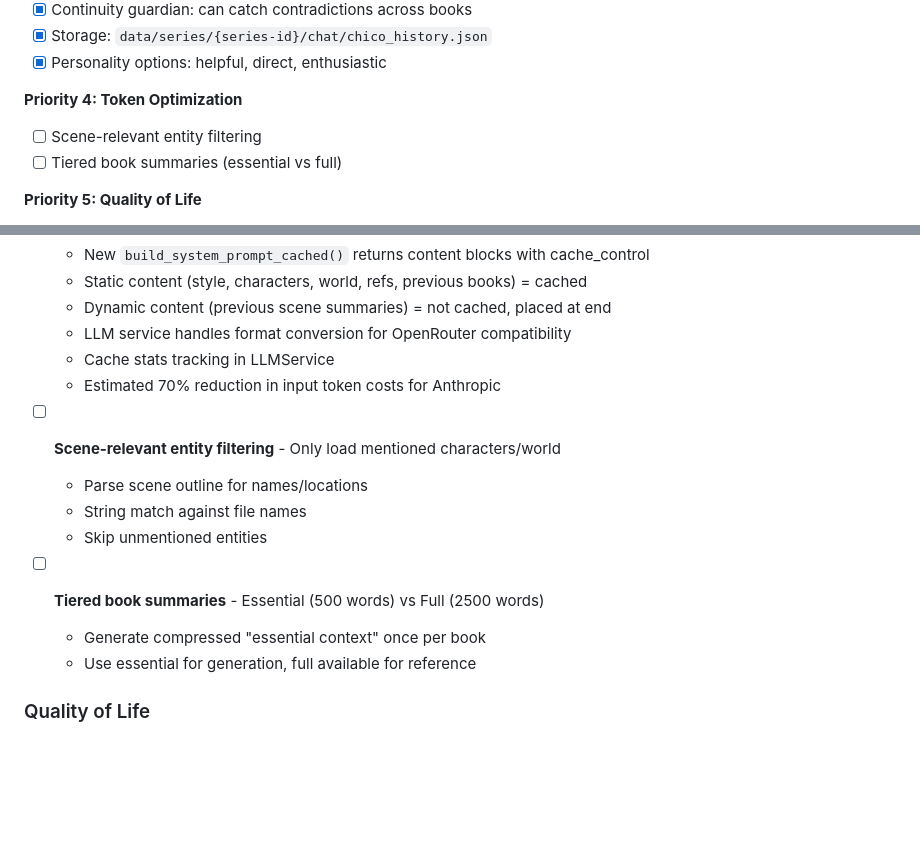
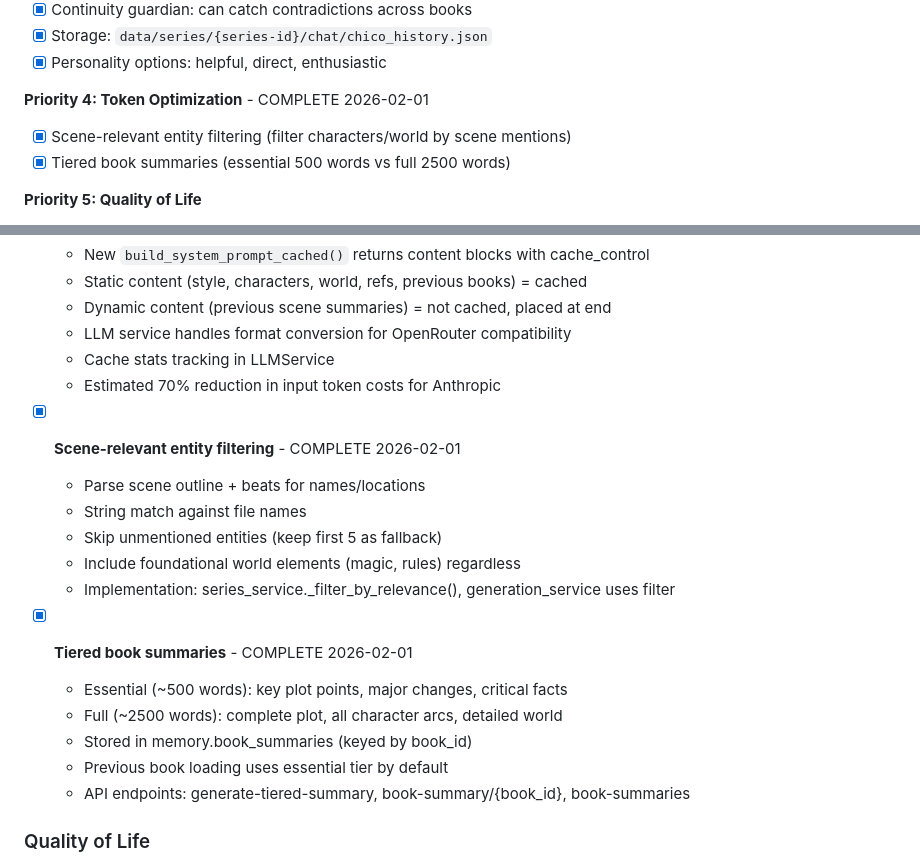
Before and after one commit to zaphodsdad/GhostWriter3000, a Markdown page: TODO.md, 2 parts joined by grey strips. Rendered like a GitHub page; blank space fills up the shorter version.

Commit message:
Update TODO: Mark Priority 4 Token Optimization complete
- Scene-relevant entity filtering: implemented
- Tiered book summaries: implemented with API endpoints

Co-Authored-By: Claude Opus 4.5 <noreply@anthropic.com>

```diff
--- a/TODO.md
+++ b/TODO.md
@@ -164,9 +164,9 @@ Audit revealed: Initial generation has full context, but **revisions lose everyt
 - [x] Storage: `data/series/{series-id}/chat/chico_history.json`
 - [x] Personality options: helpful, direct, enthusiastic
 
-**Priority 4: Token Optimization**
-- [ ] Scene-relevant entity filtering
-- [ ] Tiered book summaries (essential vs full)
+**Priority 4: Token Optimization** - COMPLETE 2026-02-01
+- [x] Scene-relevant entity filtering (filter characters/world by scene mentions)
+- [x] Tiered book summaries (essential 500 words vs full 2500 words)
 
 **Priority 5: Quality of Life**
 - [ ] GUI for manuscript import with extraction
@@ -212,13 +212,18 @@ Our approach: prompt caching + smart filtering.
   - Cache stats tracking in LLMService
   - Estimated 70% reduction in input token costs for Anthropic
 
-- [ ] **Scene-relevant entity filtering** - Only load mentioned characters/world
-  - Parse scene outline for names/locations
+- [x] **Scene-relevant entity filtering** - COMPLETE 2026-02-01
+  - Parse scene outline + beats for names/locations
   - String match against file names
-  - Skip unmentioned entities
-- [ ] **Tiered book summaries** - Essential (500 words) vs Full (2500 words)
-  - Generate compressed "essential context" once per book
-  - Use essential for generation, full available for reference
+  - Skip unmentioned entities (keep first 5 as fallback)
+  - Include foundational world elements (magic, rules) regardless
+  - Implementation: series_service._filter_by_relevance(), generation_service uses filter
+- [x] **Tiered book summaries** - COMPLETE 2026-02-01
+  - Essential (~500 words): key plot points, major changes, critical facts
+  - Full (~2500 words): complete plot, all character arcs, detailed world
+  - Stored in memory.book_summaries (keyed by book_id)
+  - Previous book loading uses essential tier by default
+  - API endpoints: generate-tiered-summary, book-summary/{book_id}, book-summaries
 
 ### Quality of Life
 
```
